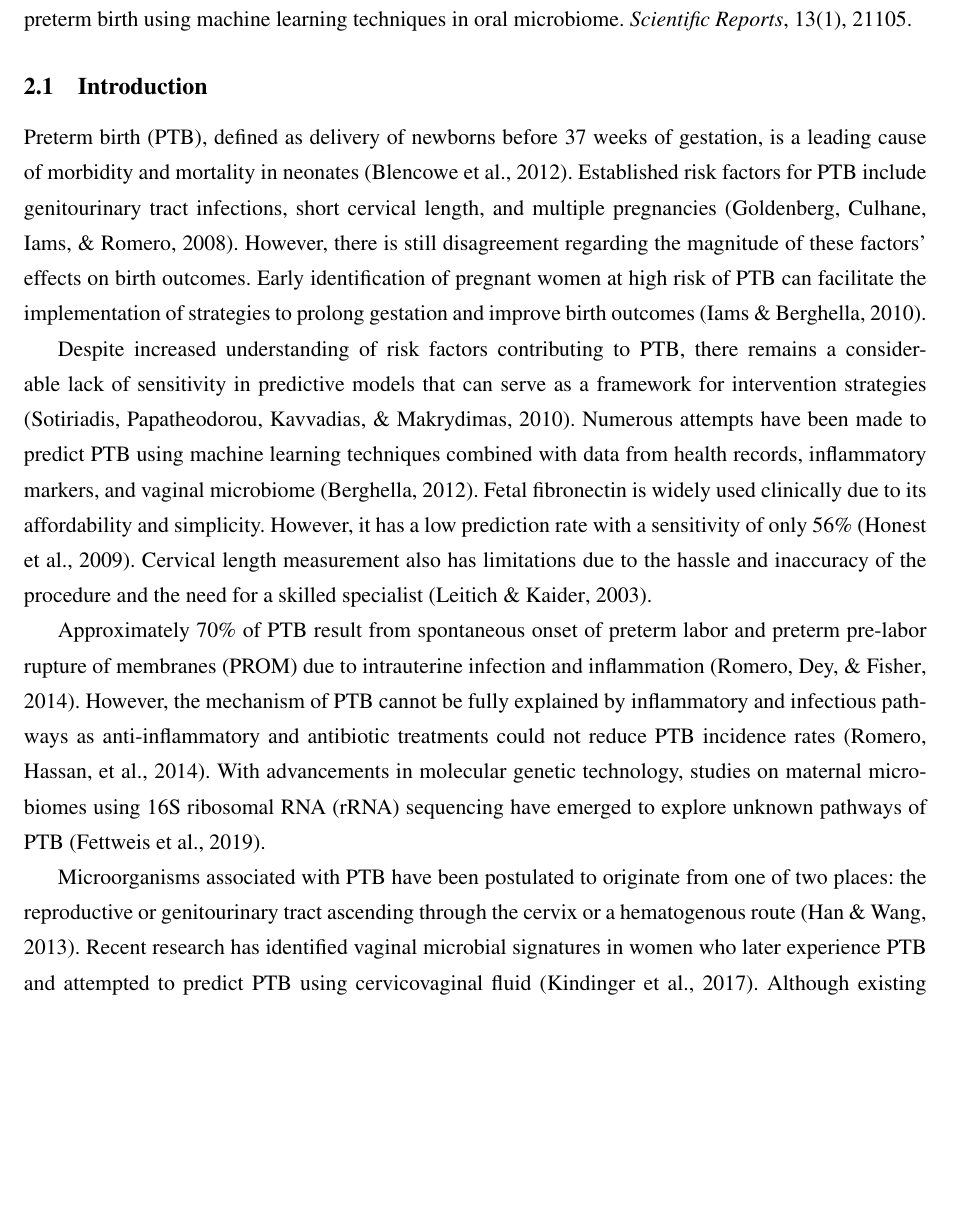
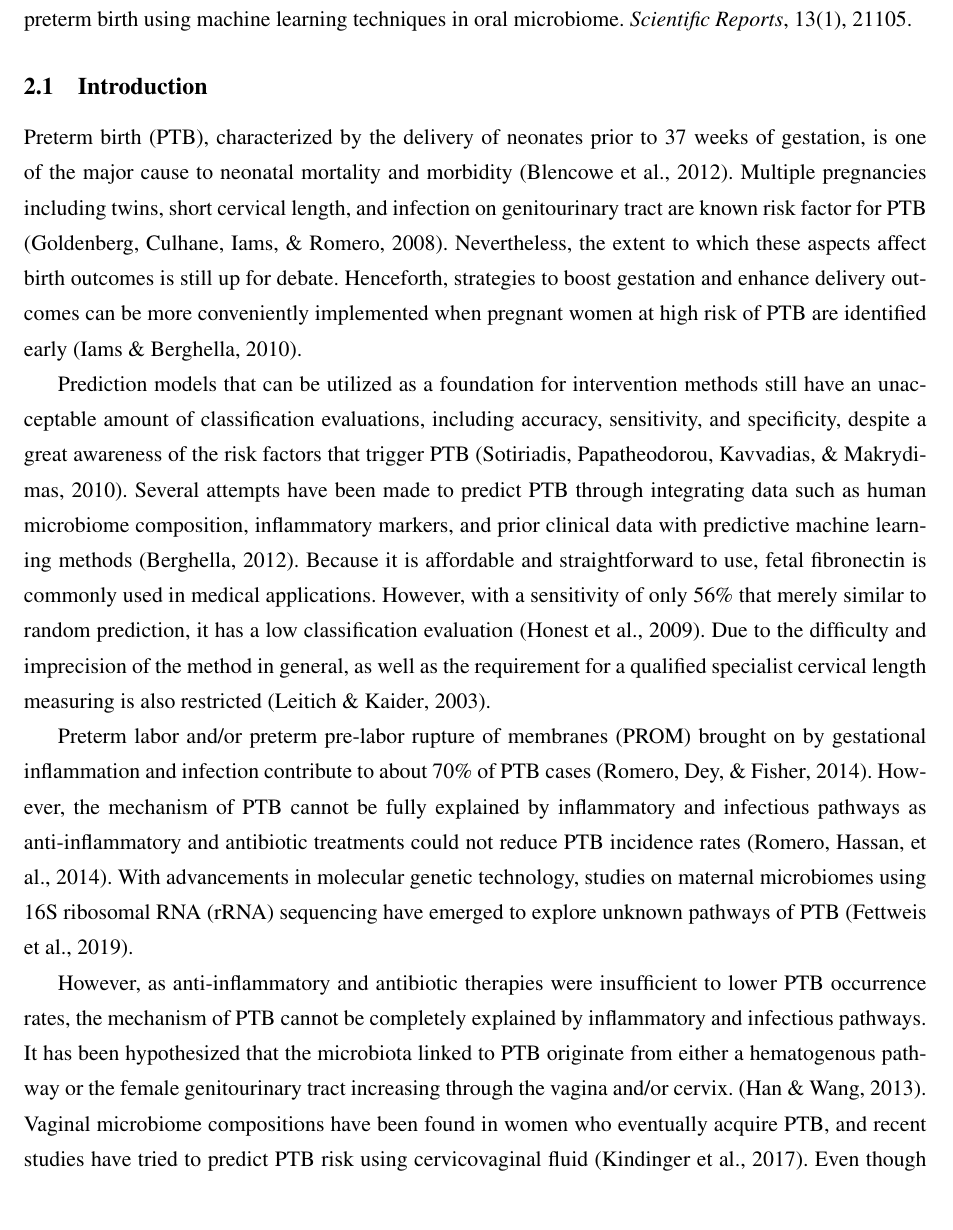
Before and after one commit to Fumire/Doctoral_Thesis, a LaTeX thesis (thesis.tex): part of page 13 of 53, cut so that both start at the same text, the shorter picture padded with empty space. Compiled offline with pdfLaTeX.

Commit message:
Update with paraphrasing
Signed-off-by: Jaewoong Lee <230@fumire.moe>

```diff
--- a/thesis.tex
+++ b/thesis.tex
@@ -193,13 +193,13 @@
         \input{Documents/PTB.txt} \nocite{PTB-JW-1}
 
         \subsection{Introduction}
-            Preterm birth (PTB), defined as delivery of newborns before 37 weeks of gestation, is a leading cause of morbidity and mortality in neonates \cite{PTB-rate-1}. Established risk factors for PTB include genitourinary tract infections, short cervical length, and multiple pregnancies \cite{PTB-cause-1}. However, there is still disagreement regarding the magnitude of these factors’ effects on birth outcomes. Early identification of pregnant women at high risk of PTB can facilitate the implementation of strategies to prolong gestation and improve birth outcomes \cite{PTB-care-1}.
+            Preterm birth (PTB), characterized by the delivery of neonates prior to 37 weeks of gestation, is one of the major cause to neonatal mortality and morbidity \cite{PTB-rate-1}. Multiple pregnancies including twins, short cervical length, and infection on genitourinary tract are known risk factor for PTB \cite{PTB-cause-1}. Nevertheless, the extent to which these aspects affect birth outcomes is still up for debate. Henceforth, strategies to boost gestation and enhance delivery outcomes can be more conveniently implemented when pregnant women at high risk of PTB are identified early \cite{PTB-care-1}.
 
-            Despite increased understanding of risk factors contributing to PTB, there remains a considerable lack of sensitivity in predictive models that can serve as a framework for intervention strategies \cite{PTB-prediction-1}. Numerous attempts have been made to predict PTB using machine learning techniques combined with data from health records, inflammatory markers, and vaginal microbiome \cite{PTB-prediction-2}. Fetal fibronectin is widely used clinically due to its affordability and simplicity. However, it has a low prediction rate with a sensitivity of only 56\% \cite{PTB-prediction-3}. Cervical length measurement also has limitations due to the hassle and inaccuracy of the procedure and the need for a skilled specialist \cite{PTB-prediction-4}.
+            Prediction models that can be utilized as a foundation for intervention methods still have an unacceptable amount of classification evaluations, including accuracy, sensitivity, and specificity, despite a great awareness of the risk factors that trigger PTB \cite{PTB-prediction-1}. Several attempts have been made to predict PTB through integrating data such as human microbiome composition, inflammatory markers, and prior clinical data with predictive machine learning methods \cite{PTB-prediction-2}. Because it is affordable and straightforward to use, fetal fibronectin is commonly used in medical applications. However, with a sensitivity of only 56\% that merely similar to random prediction, it has a low classification evaluation \cite{PTB-prediction-3}. Due to the difficulty and imprecision of the method in general, as well as the requirement for a qualified specialist cervical length measuring is also restricted \cite{PTB-prediction-4}.
 
-            Approximately 70\% of PTB result from spontaneous onset of preterm labor and preterm pre-labor rupture of membranes (PROM) due to intrauterine infection and inflammation \cite{PTB-prediction-5}. However, the mechanism of PTB cannot be fully explained by inflammatory and infectious pathways as anti-inflammatory and antibiotic treatments could not reduce PTB incidence rates \cite{PTB-mechanism-1}. With advancements in molecular genetic technology, studies on maternal microbiomes using 16S ribosomal RNA (rRNA) sequencing have emerged to explore unknown pathways of PTB \cite{PTB-mechanism-2}.
+            Preterm labor and/or preterm pre-labor rupture of membranes (PROM) brought on by gestational inflammation and infection contribute to about 70\% of PTB cases \cite{PTB-prediction-5}. However, the mechanism of PTB cannot be fully explained by inflammatory and infectious pathways as anti-inflammatory and antibiotic treatments could not reduce PTB incidence rates \cite{PTB-mechanism-1}. With advancements in molecular genetic technology, studies on maternal microbiomes using 16S ribosomal RNA (rRNA) sequencing have emerged to explore unknown pathways of PTB \cite{PTB-mechanism-2}.
 
-            Microorganisms associated with PTB have been postulated to originate from one of two places: the reproductive or genitourinary tract ascending through the cervix or a hematogenous route \cite{PTB-mechanism-3}. Recent research has identified vaginal microbial signatures in women who later experience PTB and attempted to predict PTB using cervicovaginal fluid \cite{PTB-mechanism-4}. Although existing reports have verified a potential relationship of vaginal microbiome with PTB, they can only explain an ascending route.
+            However, as anti-inflammatory and antibiotic therapies were insufficient to lower PTB occurrence rates, the mechanism of PTB cannot be completely explained by inflammatory and infectious pathways. It has been hypothesized that the microbiota linked to PTB originate from either a hematogenous pathway or the female genitourinary tract increasing through the vagina and/or cervix. \cite{PTB-mechanism-3}. Vaginal microbiome compositions have been found in women who eventually acquire PTB, and recent studies have tried to predict PTB risk using cervicovaginal fluid \cite{PTB-mechanism-4}. Even though previous investigation have confirmed the potential relationships between the vaginal microbiome compositions and PTB, these studies are only able to clarify an upward trajectory.
 
             Decades of epidemiological research studies have suggested that periodontitis is an independent risk factor for various adverse birth outcomes, including PTB \cite{PTB-mechanism-5}. Based on these precedents, it is expected that the oral microbiome can explain another hematogenous route. However, prenatal oral microbiome is not well understood.
 
```
